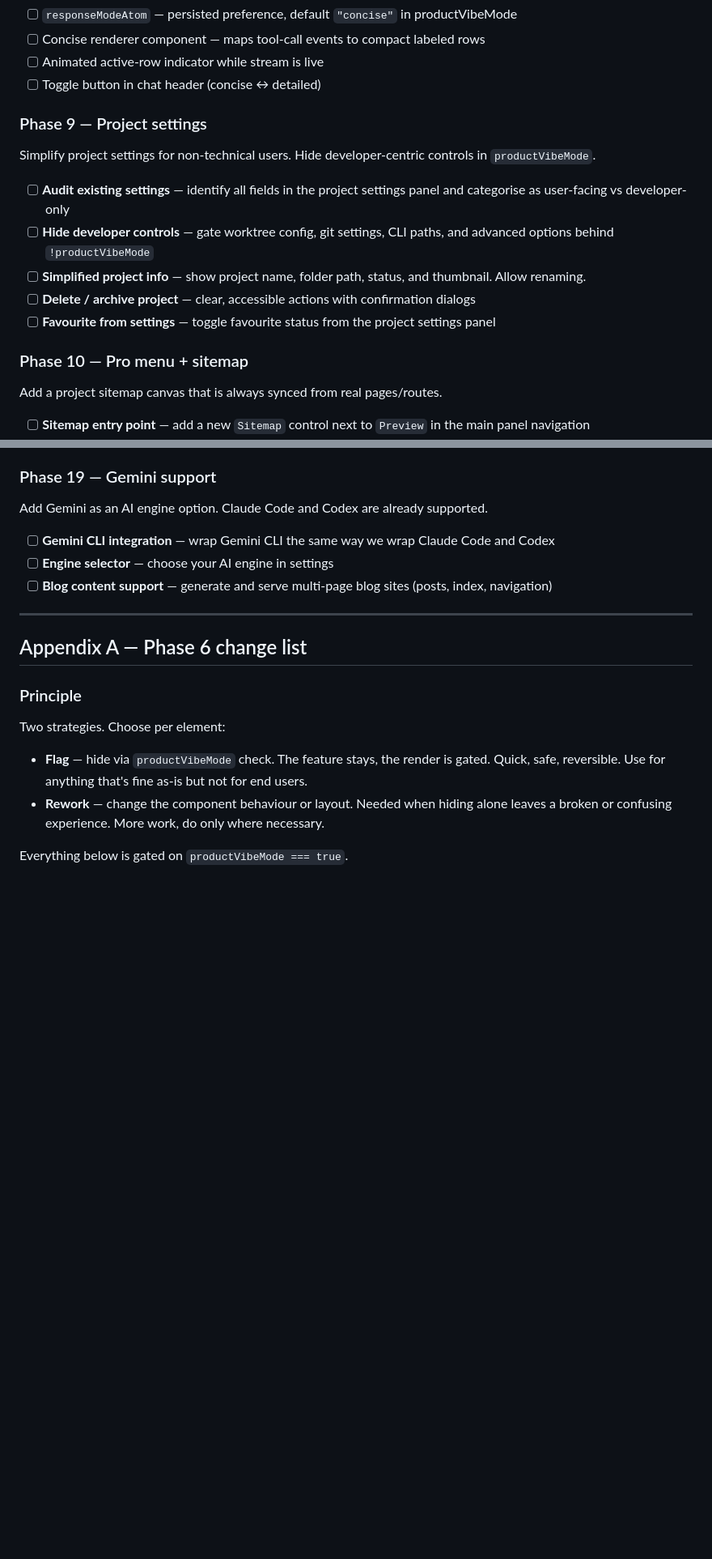
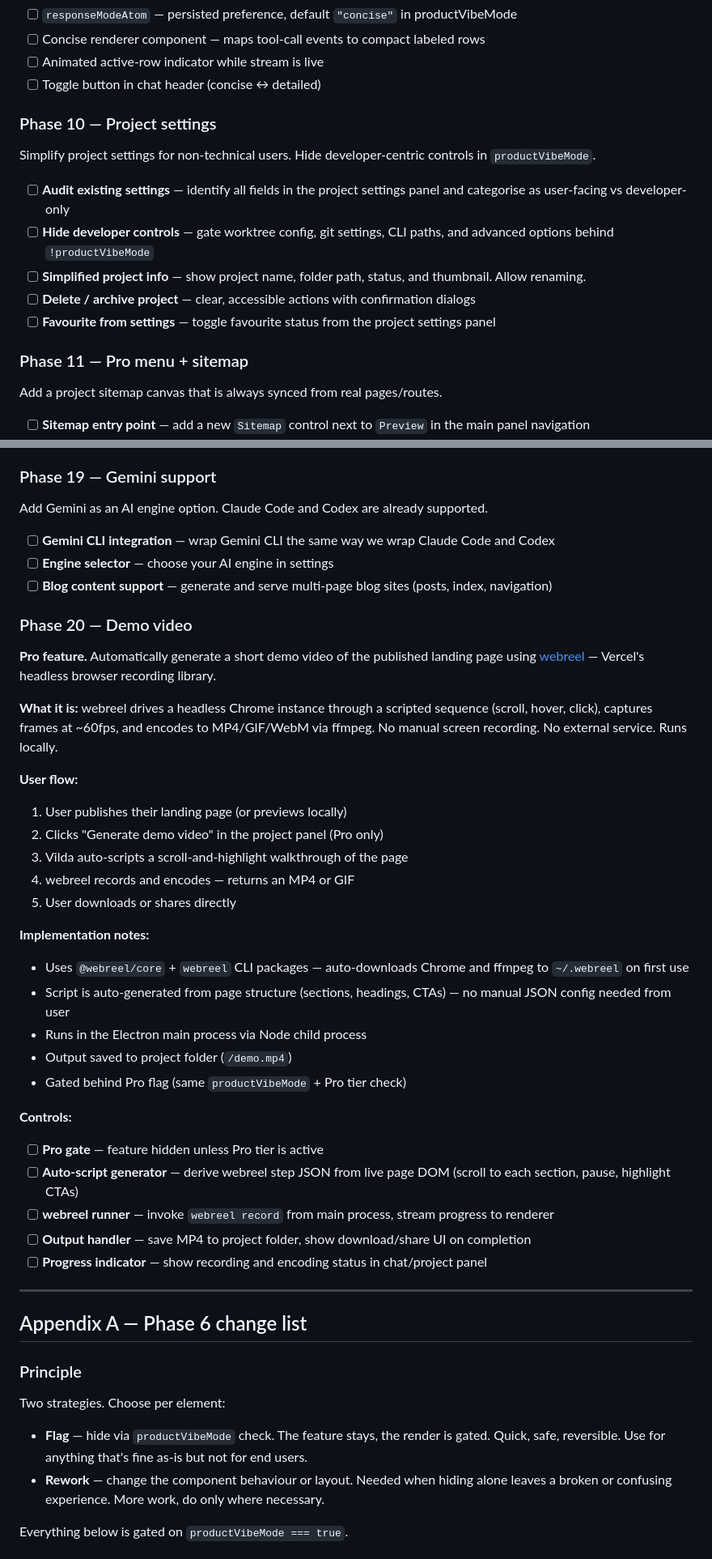
Before and after one commit to productamp/vilde-x1, a Markdown page: product/plan.md, 2 parts joined by grey strips. Shown at 81% size. GitHub-like rendering; blank space fills up the shorter version.

```diff
--- a/product/plan.md
+++ b/product/plan.md
@@ -259,7 +273,7 @@ Full rename of all "21st" and "1Code" references to "Vilda" across UI, config, p
 - [ ] Animated active-row indicator while stream is live
 - [ ] Toggle button in chat header (concise ↔ detailed)
 
-### Phase 9 — Project settings
+### Phase 10 — Project settings
 
 Simplify project settings for non-technical users. Hide developer-centric controls in `productVibeMode`.
 
@@ -269,7 +283,7 @@ Simplify project settings for non-technical users. Hide developer-centric contro
 - [ ] **Delete / archive project** — clear, accessible actions with confirmation dialogs
 - [ ] **Favourite from settings** — toggle favourite status from the project settings panel
 
-### Phase 10 — Pro menu + sitemap
+### Phase 11 — Pro menu + sitemap
 
 Add a project sitemap canvas that is always synced from real pages/routes.
 
@@ -381,6 +382,33 @@ Add Gemini as an AI engine option. Claude Code and Codex are already supported.
 - [ ] **Engine selector** — choose your AI engine in settings
 - [ ] **Blog content support** — generate and serve multi-page blog sites (posts, index, navigation)
 
+### Phase 20 — Demo video
+
+**Pro feature.** Automatically generate a short demo video of the published landing page using [webreel](https://github.com/vercel-labs/webreel) — Vercel's headless browser recording library.
+
+**What it is:** webreel drives a headless Chrome instance through a scripted sequence (scroll, hover, click), captures frames at ~60fps, and encodes to MP4/GIF/WebM via ffmpeg. No manual screen recording. No external service. Runs locally.
+
+**User flow:**
+1. User publishes their landing page (or previews locally)
+2. Clicks "Generate demo video" in the project panel (Pro only)
+3. Vilda auto-scripts a scroll-and-highlight walkthrough of the page
+4. webreel records and encodes — returns an MP4 or GIF
+5. User downloads or shares directly
+
+**Implementation notes:**
+- Uses `@webreel/core` + `webreel` CLI packages — auto-downloads Chrome and ffmpeg to `~/.webreel` on first use
+- Script is auto-generated from page structure (sections, headings, CTAs) — no manual JSON config needed from user
+- Runs in the Electron main process via Node child process
+- Output saved to project folder (`/demo.mp4`)
+- Gated behind Pro flag (same `productVibeMode` + Pro tier check)
+
+**Controls:**
+- [ ] **Pro gate** — feature hidden unless Pro tier is active
+- [ ] **Auto-script generator** — derive webreel step JSON from live page DOM (scroll to each section, pause, highlight CTAs)
+- [ ] **webreel runner** — invoke `webreel record` from main process, stream progress to renderer
+- [ ] **Output handler** — save MP4 to project folder, show download/share UI on completion
+- [ ] **Progress indicator** — show recording and encoding status in chat/project panel
+
 ---
 
 ## Appendix A — Phase 6 change list
```
Also changed, not shown: other parts of product/plan.md (+19 -18 lines), CLAUDE.md (+5 -4 lines).
